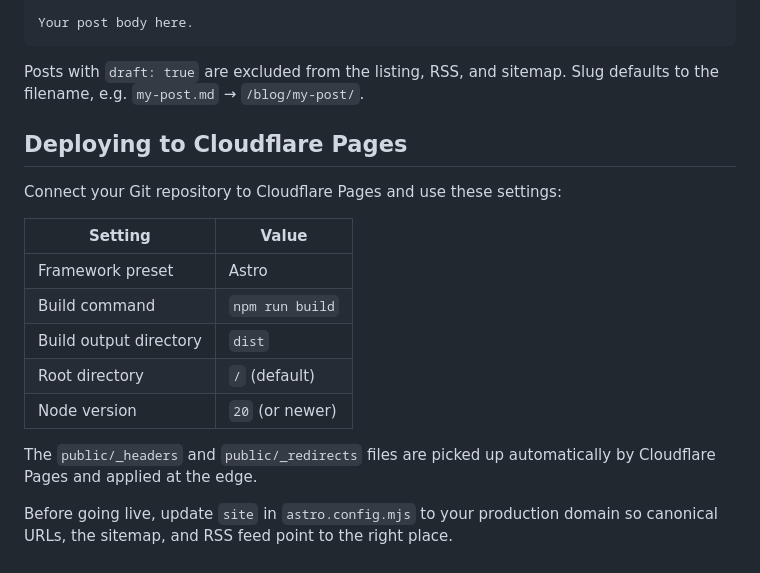
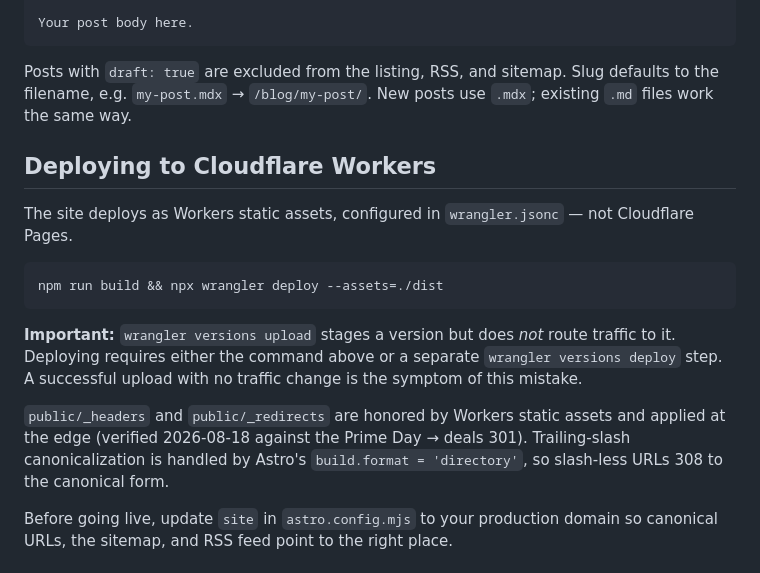
Before and after one commit to mjspinney-star/new-england-crust, a Markdown page: README.md, the part around the change. GitHub-like rendering.

Commit message:
README: document Workers deploy, correct stale Pages instructions

````diff
--- a/README.md
+++ b/README.md
@@ -72,22 +72,26 @@ Your post body here.
 ```
 
 Posts with `draft: true` are excluded from the listing, RSS, and sitemap. Slug
-defaults to the filename, e.g. `my-post.md` → `/blog/my-post/`.
+defaults to the filename, e.g. `my-post.mdx` → `/blog/my-post/`. New posts use `.mdx`; existing `.md` files work the same way.
 
-## Deploying to Cloudflare Pages
+## Deploying to Cloudflare Workers
 
-Connect your Git repository to Cloudflare Pages and use these settings:
+The site deploys as Workers static assets, configured in `wrangler.jsonc` —
+not Cloudflare Pages.
 
-| Setting              | Value           |
-| -------------------- | --------------- |
-| Framework preset     | Astro           |
-| Build command        | `npm run build` |
-| Build output directory | `dist`        |
-| Root directory       | `/` (default)   |
-| Node version         | `20` (or newer) |
+```bash
+npm run build && npx wrangler deploy --assets=./dist
+```
 
-The `public/_headers` and `public/_redirects` files are picked up automatically
-by Cloudflare Pages and applied at the edge.
+**Important:** `wrangler versions upload` stages a version but does *not* route
+traffic to it. Deploying requires either the command above or a separate
+`wrangler versions deploy` step. A successful upload with no traffic change is
+the symptom of this mistake.
+
+`public/_headers` and `public/_redirects` are honored by Workers static assets
+and applied at the edge (verified 2026-08-18 against the Prime Day → deals
+301). Trailing-slash canonicalization is handled by Astro's
+`build.format = 'directory'`, so slash-less URLs 308 to the canonical form.
 
 Before going live, update `site` in `astro.config.mjs` to your production
 domain so canonical URLs, the sitemap, and RSS feed point to the right place.
````
